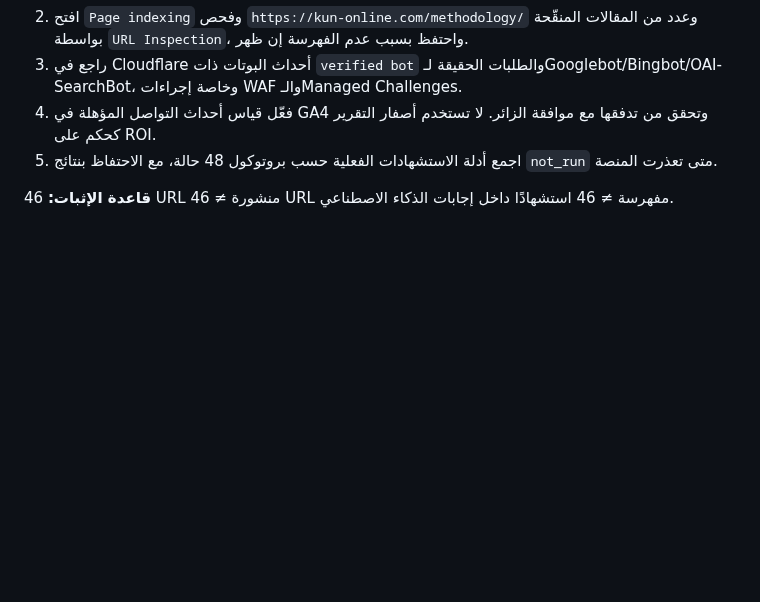
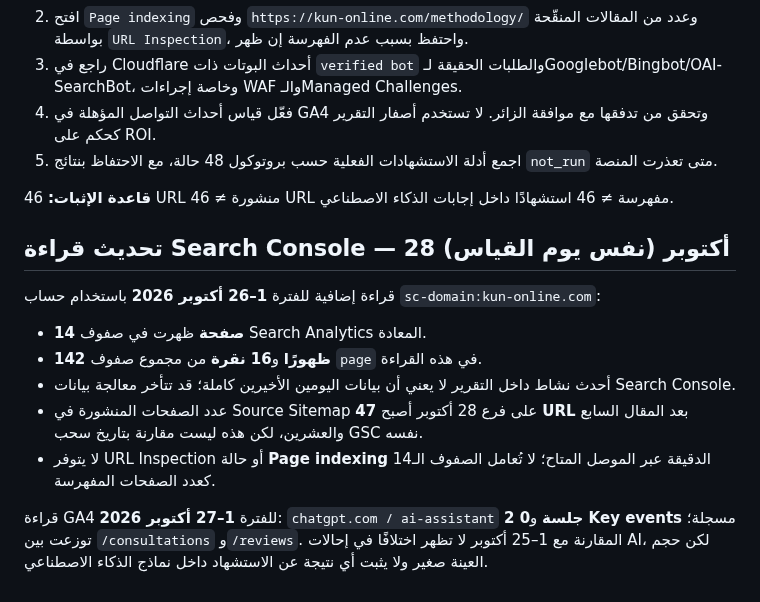
Before and after one commit to ahmed5330/kun-online-site, a Markdown page: docs/geo/geo-08-indexing-reality-20261028.md, the part around the change. Drawn GitHub-style; blank space fills up the shorter version.

Commit message:
docs(geo): record current GSC evidence and five source-backed editorial updates

```diff
--- a/docs/geo/geo-08-indexing-reality-20261028.md
+++ b/docs/geo/geo-08-indexing-reality-20261028.md
@@ -54,3 +54,14 @@
 5. اجمع أدلة الاستشهادات الفعلية حسب بروتوكول 48 حالة، مع الاحتفاظ بنتائج `not_run` متى تعذرت المنصة.
 
 **قاعدة الإثبات:** 46 URL منشورة ≠ 46 URL مفهرسة ≠ 46 استشهادًا داخل إجابات الذكاء الاصطناعي.
+
+## تحديث قراءة Search Console — 28 أكتوبر (نفس يوم القياس)
+
+قراءة إضافية للفترة **1–26 أكتوبر 2026** باستخدام حساب `sc-domain:kun-online.com`:
+- **14 صفحة** ظهرت في صفوف Search Analytics المعادة.
+- **142 ظهورًا** و**16 نقرة** من مجموع صفوف `page` في هذه القراءة.
+- أحدث نشاط داخل التقرير لا يعني أن بيانات اليومين الأخيرين كاملة؛ قد تتأخر معالجة بيانات Search Console.
+- عدد الصفحات المنشورة في Source Sitemap على فرع 28 أكتوبر أصبح **47 URL** بعد المقال السابع والعشرين، لكن هذه ليست مقارنة بتاريخ سحب GSC نفسه.
+- لا يتوفر URL Inspection أو حالة **Page indexing** الدقيقة عبر الموصل المتاح؛ لا تُعامل الصفوف الـ14 كعدد الصفحات المفهرسة.
+
+قراءة GA4 للفترة **1–27 أكتوبر 2026**: `chatgpt.com / ai-assistant` **2 جلسة** و**0 Key events** مسجلة؛ توزعت بين `/consultations` و`/reviews`. المقارنة مع 1–25 أكتوبر لا تظهر اختلافًا في إحالات AI، لكن حجم العينة صغير ولا يثبت أي نتيجة عن الاستشهاد داخل نماذج الذكاء الاصطناعي.
```
